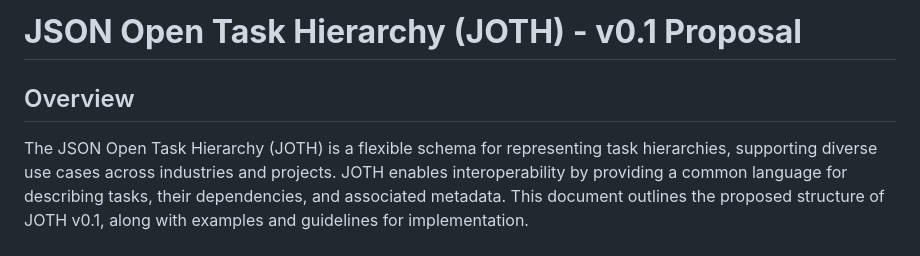
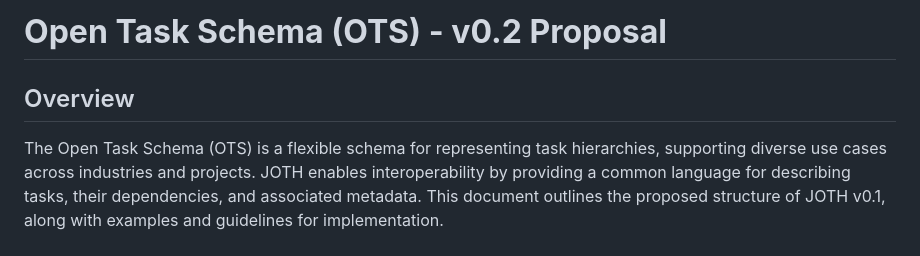
Before and after one commit to AdamPippert/OpenTaskSchema, a Markdown page: README.md, the part around the change. Drawn GitHub-style.

Commit message:
Name change in README.md
Changed name of the project to Open Task Schema (OTS)

```diff
--- a/README.md
+++ b/README.md
@@ -1,9 +1,9 @@
 
-# **JSON Open Task Hierarchy (JOTH) - v0.1 Proposal**
+# **Open Task Schema (OTS) - v0.2 Proposal**
 
 ## Overview
 
-The JSON Open Task Hierarchy (JOTH) is a flexible schema for representing task hierarchies, supporting diverse
+The Open Task Schema (OTS) is a flexible schema for representing task hierarchies, supporting diverse
 use cases across industries and projects. JOTH enables interoperability by providing a common language for
 describing tasks, their dependencies, and associated metadata. This document outlines the proposed structure of
 JOTH v0.1, along with examples and guidelines for implementation.
```
